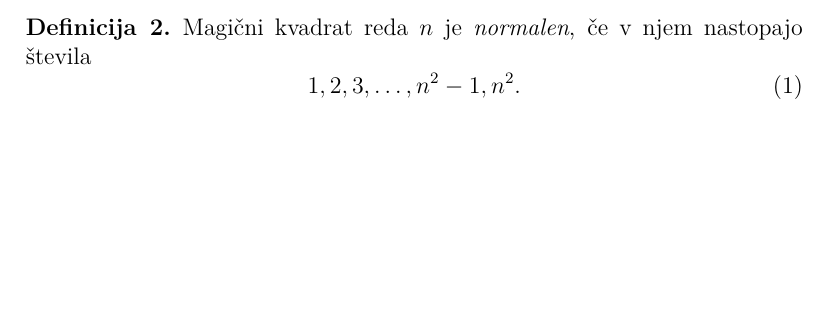
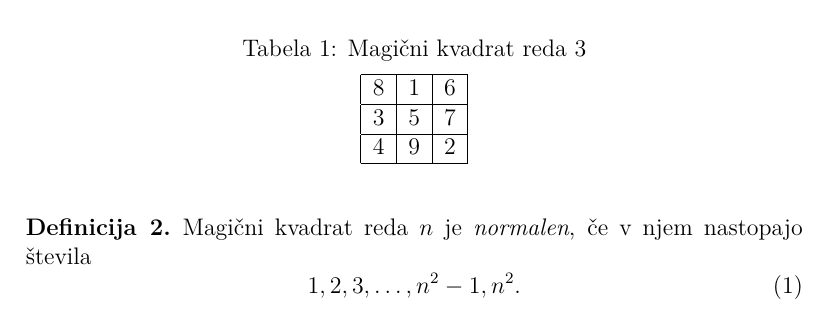
Before and after one commit to NejaRih/RacunalniskiPraktikum, a LaTeX document (06-magicni-kvadrati/magic.tex): part of page 2 of 5, cut at the place of the change, the shorter picture padded with empty space. Compiled offline with pdfLaTeX.

Commit message:
4.naloga 11.11

```diff
--- a/06-magicni-kvadrati/magic.tex
+++ b/06-magicni-kvadrati/magic.tex
@@ -14,6 +14,8 @@
 \usepackage{hyperref}
 
 \usepackage{makeidx}
+
+\usepackage{booktabs}
 
 % Definicija okolij izrek, posledica
 {\theoremstyle{plain}
@@ -83,14 +85,18 @@ Prirejeno po:
 \end{definicija}
 
 Primer magičnega kvadrata reda 3 je prikazan v tabeli ??. % sklic: table:mag3
-
-% - napis nad tabelo: Magični kvadrat reda 3
-% - oznaka: table:mag3
-% Začetek magičnega kvadrata
-%   8 & 1 & 6 \\\hline
-%   3 & 5 & 7 \\\hline
-%   4 & 9 & 2 \\\hline
-% Konec magičnega kvadrata
+\large
+\begin{table}[!ht]
+   \caption{Magični kvadrat reda 3}
+   \label{table:mag3}
+   \centering
+   \begin{tabular}{|c|c|c|} \hline
+      8 & 1 & 6 \\ \hline
+      3 & 5 & 7 \\ \hline
+      4 & 9 & 2 \\ \hline
+   \end{tabular}
+\end{table}
+\normalsize
 
 \begin{definicija}
    Magični kvadrat reda \(n\) je \emph{normalen}, če v njem nastopajo števila
```
Also changed, not shown: 06-magicni-kvadrati/magic.tex (13 more changed lines), 1 other file.
